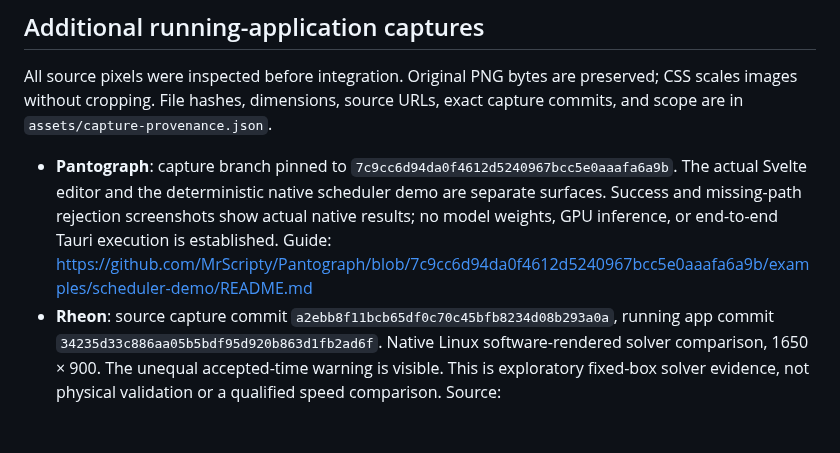
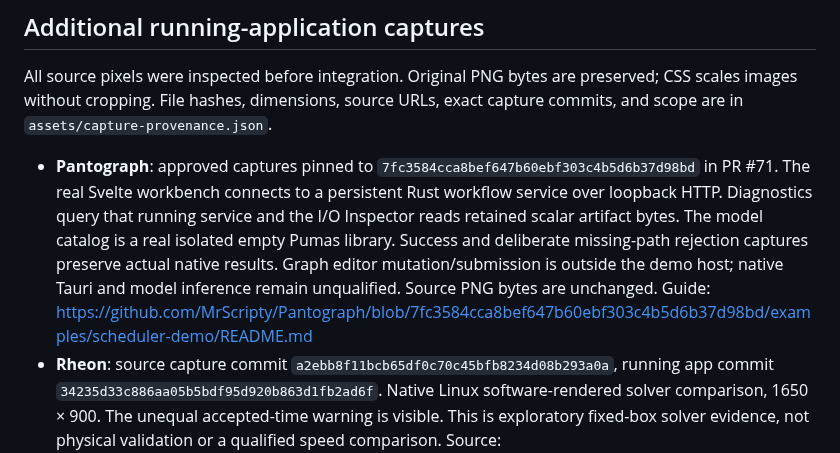
Before and after one commit to MrScripty/MrScripty, a Markdown page: docs/portfolio/SOURCES.md, the part around the change. GitHub-like rendering; blank space fills up the shorter version.

```diff
--- a/docs/portfolio/SOURCES.md
+++ b/docs/portfolio/SOURCES.md
@@ -75,6 +75,6 @@ The hero is an original SVG editorial concept map. The Pumas architecture panel
 
 All source pixels were inspected before integration. Original PNG bytes are preserved; CSS scales images without cropping. File hashes, dimensions, source URLs, exact capture commits, and scope are in `assets/capture-provenance.json`.
 
-- **Pantograph**: capture branch pinned to `7c9cc6d94da0f4612d5240967bcc5e0aaafa6a9b`. The actual Svelte editor and the deterministic native scheduler demo are separate surfaces. Success and missing-path rejection screenshots show actual native results; no model weights, GPU inference, or end-to-end Tauri execution is established. Guide: https://github.com/MrScripty/Pantograph/blob/7c9cc6d94da0f4612d5240967bcc5e0aaafa6a9b/examples/scheduler-demo/README.md
+- **Pantograph**: approved captures pinned to `7fc3584cca8bef647b60ebf303c4b5d6b37d98bd` in PR #71. The real Svelte workbench connects to a persistent Rust workflow service over loopback HTTP. Diagnostics query that running service and the I/O Inspector reads retained scalar artifact bytes. The model catalog is a real isolated empty Pumas library. Success and deliberate missing-path rejection captures preserve actual native results. Graph editor mutation/submission is outside the demo host; native Tauri and model inference remain unqualified. Source PNG bytes are unchanged. Guide: https://github.com/MrScripty/Pantograph/blob/7fc3584cca8bef647b60ebf303c4b5d6b37d98bd/examples/scheduler-demo/README.md
 - **Rheon**: source capture commit `a2ebb8f11bcb65df0c70c45bfb8234d08b293a0a`, running app commit `34235d33c886aa05b5bdf95d920b863d1fb2ad6f`. Native Linux software-rendered solver comparison, 1650 × 900. The unequal accepted-time warning is visible. This is exploratory fixed-box solver evidence, not physical validation or a qualified speed comparison. Source: https://github.com/MrScripty/Rheon/blob/a2ebb8f11bcb65df0c70c45bfb8234d08b293a0a/README.md
 - **Kenoma**: source capture commit `9739080116b658e6248816f4e4239c4fde95ca94`, running app commit `e2ea6acc5db44794ae8b49beb877f5a8bccea056`. Chromium151, 1600 × 1000, actual Rust/WASM editor. Schematic posing and joint creasing are retained. Source: https://github.com/MrScripty/Kenoma/blob/9739080116b658e6248816f4e4239c4fde95ca94/README.md
```
Also changed, not shown: docs/portfolio/README.md (+1 -1 lines), docs/portfolio/assets/pantograph-node-editor.png, docs/portfolio/assets/pantograph-scheduler-rejection.png, docs/portfolio/assets/pantograph-scheduler-success.png, 2 other files.
